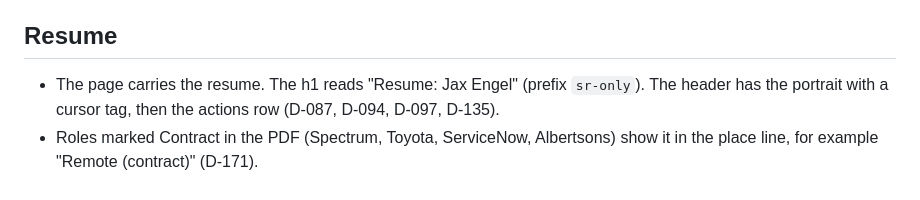
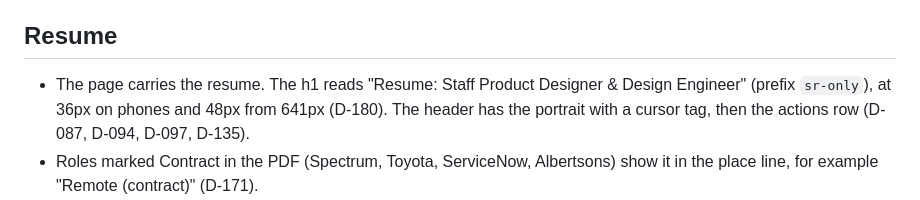
Before and after one commit to jaxatto/portfolio, a Markdown page: docs/decisions.md, the part around the change. Drawn GitHub-style.

```diff
--- a/docs/decisions.md
+++ b/docs/decisions.md
@@ -75,7 +75,7 @@ The rules in force today, grouped by area, with the IDs that hold the reasoning.
 
 ## Resume
 
-- The page carries the resume. The h1 reads "Resume: Jax Engel" (prefix `sr-only`). The header has the portrait with a cursor tag, then the actions row (D-087, D-094, D-097, D-135).
+- The page carries the resume. The h1 reads "Resume: Staff Product Designer & Design Engineer" (prefix `sr-only`), at 36px on phones and 48px from 641px (D-180). The header has the portrait with a cursor tag, then the actions row (D-087, D-094, D-097, D-135).
 - Roles marked Contract in the PDF (Spectrum, Toyota, ServiceNow, Albertsons) show it in the place line, for example "Remote (contract)" (D-171).
 - Core strengths: three cards in study colors, each with a proof line from its case study. Experience is split role cards on one gradient down the list. On phones the colored header is the logo beside the company, with the dates, contract and place flowing as one wrapping line under it, and a dot that disappears when an item starts a line. The title stays in the body (D-172, D-174). Role summaries and strength lines are drafts until Jax signs them off (D-124).
 - "What I'm looking for" is the first section under the intro, ahead of Experience, and carries the tenure context (D-169).
```
Also changed, not shown: docs/decisions-archive.md (+4 -0 lines).
